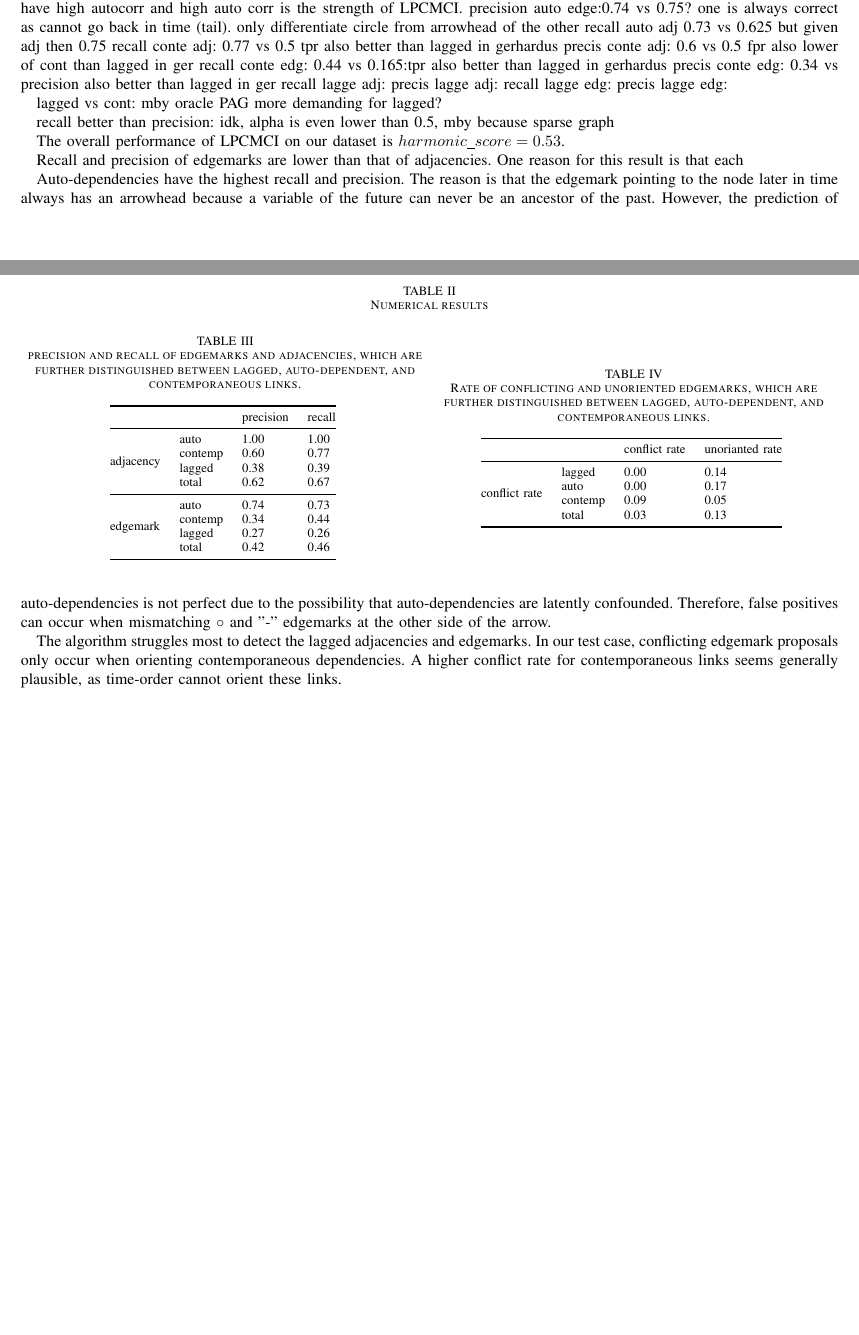
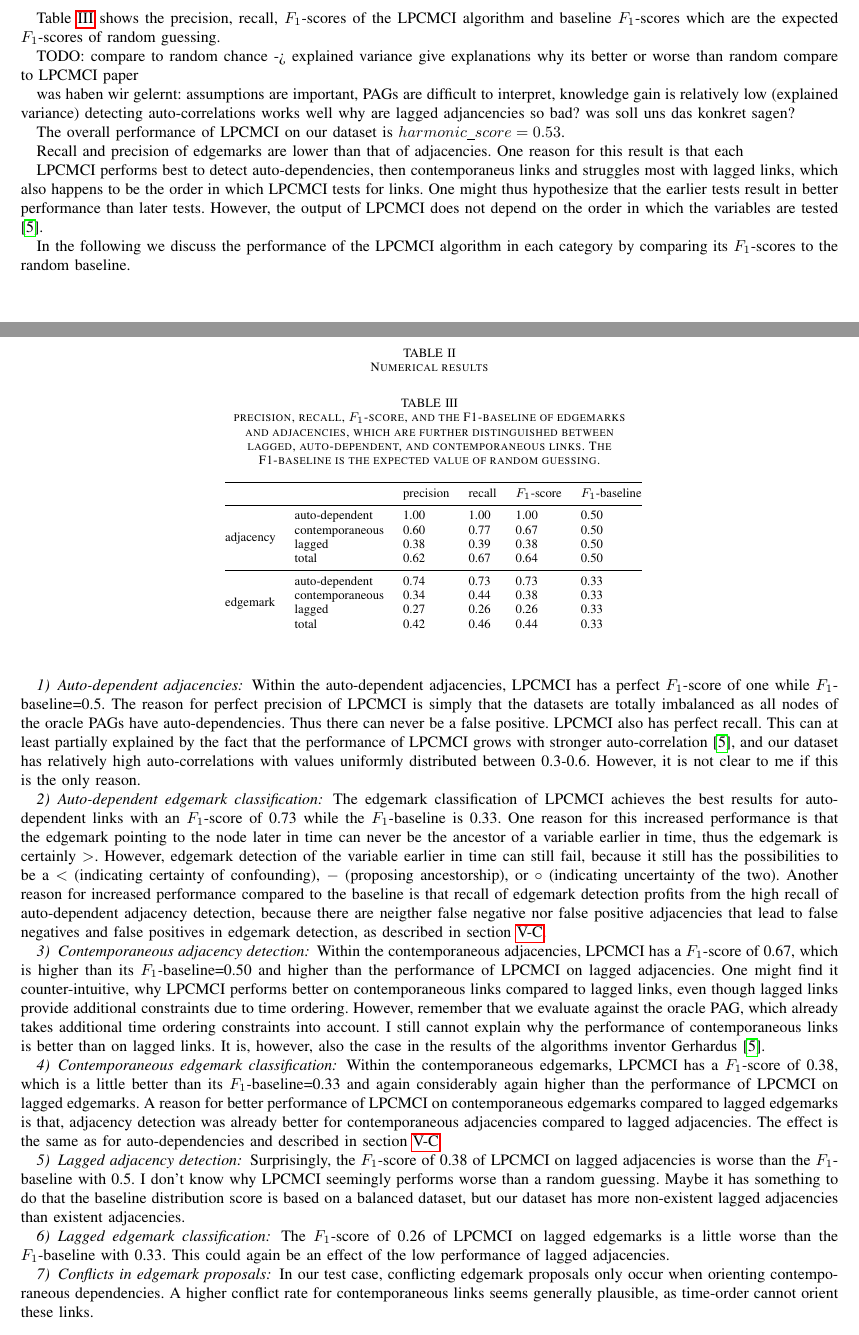
Before and after one commit to christianreiser/CausalDiscoveryReport, a LaTeX paper (main.tex): two parts of pages 5 and 6 of 8 before the commit and two parts of pages 6 and 7 of 9 after it, joined at a grey line, cut at the place of the change, the shorter picture padded with empty space. Compiled offline with pdfLaTeX; a missing font is replaced by an installed copy or a similar font; a LaTeX package or settings file that is missing is left out.

Commit message:
Updates from Overleaf

```diff
--- a/main.tex
+++ b/main.tex
@@ -328,78 +301,10 @@ For example, Figure \ref{fig:predicted}(b) shows an adjacency from node 6 to 8 w
-\begin{table}[!htb]
-    \caption{Numerical results}
-    \begin{minipage}{.5\linewidth}
-        \caption[]{precision and recall of edgemarks and adjacencies, which are further distinguished between lagged, auto-dependent, and contemporaneous links.}
-      \centering
-        \begin{tabular}{@{}llll@{}}
-            \toprule
-            \textbf{}                  &         & precision      & recall  \\ \midrule
-            \multirow{4}{*}{adjacency} & auto    & 1.00             & 1.00       \\
-                                       & contemp & 0.60             & 0.77       \\
-                                       & lagged  & 0.38             & 0.39       \\
-                                       & total   & 0.62             & 0.67       \\ \midrule
-            \multirow{4}{*}{edgemark}  & auto    & 0.74             & 0.73       \\
-                                       & contemp & 0.34             & 0.44       \\
-                                       & lagged  & 0.27             & 0.26        \\
-                                       & total   & 0.42             & 0.46       \\ \bottomrule
-            \end{tabular}
-            \label{tab:precision_recall}
-    \end{minipage}%
-    \begin{minipage}{.5\linewidth}
-      \centering
-            \caption[]{Rate of conflicting and unoriented edgemarks, which are further distinguished between lagged, auto-dependent, and contemporaneous links.}
-            \begin{tabular}{@{}llll@{}}
-            \toprule
-            \textbf{}                        &         & conflict rate    & unorianted rate  \\ \midrule
-            \multirow{4}{*}{conflict rate}   & lagged  & 0.00               & 0.14                \\
-                                             & auto    & 0.00               & 0.17                \\
-                                             & contemp & 0.09               & 0.05                \\
-                                             & total   & 0.03               & 0.13       \\ \bottomrule
-            \end{tabular}
-            \label{tab:conflict_unoriented}
-    \end{minipage}
-\end{table}
-% We report the $F_1$-scores, which are the harmonic mean of precision and recall. The $F_1$-score of the total adjacency is 0.65.
-% The $F_1$-score of the total edgemarks is 0.44.
-Table \ref{shows the results.}
-
-precision auto adj: 1 vs 1.0 even random would be one as all variables are autocorrelated
-recall auto adj     1 vs 0.5 all links have high autocorr and high auto corr is the strength of LPCMCI.
-precision auto edge:0.74 vs 0.75? one is always correct as cannot go back in time (tail). only differentiate circle from arrowhead of the other
-recall auto adj     0.73 vs 0.625 but given adj then 0.75
-recall conte adj:   0.77 vs 0.5 tpr also better than lagged in gerhardus
-precis conte adj:   0.6 vs 0.5 fpr also lower of cont than lagged in ger
-recall conte edg:   0.44 vs 0.165:tpr also better than lagged in gerhardus
-precis conte edg:   0.34 vs precision also better than lagged in ger
-recall lagge adj:
-precis lagge adj:
-recall lagge edg:
-precis lagge edg:
-
-lagged vs cont: mby oracle PAG more demanding for lagged?
-
-recall better than precision: idk, alpha is even lower than 0.5, mby because sparse graph
-
-The overall performance of LPCMCI on our dataset is $harmonic\_score = 0.53$.
-
-
-Recall and precision of edgemarks are lower than that of adjacencies. One reason for this result is that each
-
-Auto-dependencies have the highest recall and precision. The reason is that the edgemark pointing to the node later in time always has an arrowhead because a variable of the future can never be an ancestor of the past. However, the prediction of auto-dependencies is not perfect due to the possibility that auto-dependencies are latently confounded. Therefore, false positives can occur when mismatching $\circ$ and "-" edgemarks at the other side of the arrow.
-
-The algorithm struggles most to detect the lagged adjacencies and edgemarks.
-In our test case, conflicting edgemark proposals only occur when orienting contemporaneous dependencies. A higher conflict rate for contemporaneous links seems generally plausible, as time-order cannot orient these links.
-
-
-\subsection{Example result}
+\subsection{Example}
 % ORIGINAL DAG AND OBSERVED DATA
 Figure \ref{fig:predicted}(a) shows the data-generating DAG of eleven auto-dependent variables with eleven cross-dependencies.
 The number in the nodes represents the name of the variable.
 All auto-dependencies have a time delay of $\tau=1$.
 A "1" written on a curved arrow indicates that the cross-dependency has a time-delay $\tau=1$. Straight arrows without a number represent contemporaneous effects.
 The color of an edge or node represents the strength of the cross- or auto-dependency, respectively.
-
-
-
 
 % oracle PAG
 Figure \ref{fig:predicted}(b) shows the oracle PAG, which serves as ground truth. It satisfies all conditional independence information of the observed DAG perfectly.
@@ -435,3 +376,108 @@ Figure \ref{fig:predicted}(c) shows the predicted PAG. The colors represent the
+\subsection{Numerical Results}
+\begin{table}[!htb]
+\begin{center}
+        \caption{Numerical results}
+    \begin{minipage}{.5\linewidth}
+        \caption[]{precision, recall, $F_1$-score, and the F1-baseline of edgemarks and adjacencies, which are further distinguished between lagged, auto-dependent, and contemporaneous links. The F1-baseline is the expected value of random guessing.}
+      \centering
+        \begin{tabular}{@{}llllll@{}}
+            \toprule
+            \textbf{}                  &         & precision      & recall  &  $F_1$-score & $F_1$-baseline    \\ \midrule
+            \multirow{4}{*}{adjacency} & auto-dependent    & 1.00             & 1.00  &  1.00     & 0.50     \\
+                                       & contemporaneous & 0.60             & 0.77  &  0.67     & 0.50     \\
+                                       & lagged  & 0.38             & 0.39  &  0.38     & 0.50     \\
+                                       & total   & 0.62             & 0.67  &  0.64     & 0.50     \\ \midrule
+            \multirow{4}{*}{edgemark}  & auto-dependent    & 0.74             & 0.73  &  0.73     & 0.33     \\
+                                       & contemporaneous & 0.34             & 0.44  &  0.38     & 0.33     \\
+                                       & lagged  & 0.27             & 0.26  &  0.26     & 0.33      \\
+                                       & total   & 0.42             & 0.46  &  0.44     & 0.33     \\
+            \end{tabular}
+            \label{tab:precision_recall}
+    \end{minipage}%
+    % \begin{minipage}{.5\linewidth}
+    %   \centering
+    %         \caption[]{Rate of conflicting and unoriented edgemarks, which are further distinguished between lagged, auto-dependent, and contemporaneous links.}
+    %         \begin{tabular}{@{}lll@{}}
+    %         \toprule
+    %                  & conflict rate    & unorianted rate  \\ \midrule
+    %          lagged  & 0.00               & 0.14                \\
+    %          auto    & 0.00               & 0.17                \\
+    %          contemporaneous & 0.09               & 0.05                \\
+    %          total   & 0.03               & 0.13       \\
+    %         \end{tabular}
+    %         \label{tab:conflict_unoriented}
+    % \end{minipage}
+    \end{center}
+\end{table}
+% We report the $F_1$-scores, which are the harmonic mean of precision and recall. The $F_1$-score of the total adjacency is 0.65.
+% The $F_1$-score of the total edgemarks is 0.44.
+Table \ref{tab:precision_recall} shows the precision, recall, $F_1$-scores of the LPCMCI algorithm and baseline $F_1$-scores which are the expected $F_1$-scores of random guessing.
+
+
+% This means recall and precision of LPCMCI edgemark prediction is above 0.33 the algorithm performs better than random.
+% We also calculate a score that shows how much better the LPCMCI algorithm performs compared to the random algorithm. the difference between the LPCMCI score and the random score and normalize it over the remaining are where the : $ (LPCMCI\_score-random\_score)/(1-random\_score)$
+
+
+TODO:
+compare to random chance -> explained variance
+give explanations  why its better or worse than random
+compare to LPCMCI paper
+
+was haben wir gelernt:
+    assumptions are important,
+    PAGs are difficult to interpret,
+    knowledge gain is relatively low (explained variance)
+    detecting auto-correlations works well
+    why are lagged adjancencies so bad?
+was soll uns das konkret sagen?
+
+
+
+
+
+
+The overall performance of LPCMCI on our dataset is $harmonic\_score = 0.53$.
+
+
+Recall and precision of edgemarks are lower than that of adjacencies. One reason for this result is that each
+
+
+
+
+
+% order independent
+LPCMCI performs best to detect auto-dependencies, then contemporaneus links and struggles most with lagged links, which also happens to be the order in which LPCMCI tests for links. One might thus hypothesize  that the earlier tests result in better performance than later tests. However, the output of LPCMCI does not depend on the order in which the variables are tested\cite{gerhardus_high-recall_2021}.
+
+In the following we discuss the performance of the LPCMCI algorithm in each category by comparing its $F_1$-scores to the random baseline.
+\subsubsection{Auto-dependent adjacencies}
+Within the auto-dependent adjacencies, LPCMCI has a perfect $F_1$-score of one while $F_1$-baseline=0.5. The reason for perfect precision of LPCMCI is simply that the datasets are totally imbalanced as all nodes of the oracle PAGs have auto-dependencies. Thus there can never be a false positive.
+LPCMCI also has perfect recall. This can at least partially explained by the fact that the performance of LPCMCI grows with stronger auto-correlation\cite{gerhardus_high-recall_2021}, and our dataset has relatively high auto-correlations with values uniformly distributed between 0.3-0.6. However, it is not clear to me if this is the only reason.
+
+\subsubsection{Auto-dependent edgemark classification}
+The edgemark classification of LPCMCI achieves the best results for auto-dependent links with an $F_1$-score of 0.73 while the $F_1$-baseline is 0.33. One reason for this increased performance is that the edgemark pointing to the node later in time can never be the ancestor of a variable earlier in time, thus the edgemark is certainly $>$.
+However, edgemark detection of the variable earlier in time can still fail, because it still has the possibilities to be a $<$ (indicating certainty of confounding), $-$ (proposing ancestorship), or $\circ$ (indicating uncertainty of the two).
+Another reason for increased performance compared to the baseline is that recall of edgemark detection profits from the high recall of auto-dependent adjacency detection, because there are neigther false negative nor false positive adjacencies that lead to false negatives and false positives in edgemark detection, as described in section \ref{sec:eval}.
+
+\subsubsection{Contemporaneous adjacency detection}
+Within the contemporaneous adjacencies, LPCMCI has a $F_1$-score of 0.67, which is higher than its $F_1$-baseline=0.50 and higher than the performance of LPCMCI on lagged adjacencies.
+One might find it counter-intuitive, why LPCMCI performs better on contemporaneous links compared to lagged links, even though lagged links provide additional constraints due to time ordering. However, remember that we evaluate against the oracle PAG, which already takes additional time ordering constraints into account.
+I still cannot explain why the performance of contemporaneous links is better than on lagged links.
+It is, however, also the case in the results of the algorithms inventor Gerhardus\cite{gerhardus_high-recall_2021}.
+% Also the recall of 0.77 is considerably higher than the precision of 0.67. I don't know why.
+
+\subsubsection{Contemporaneous edgemark classification}
+Within the contemporaneous edgemarks, LPCMCI has a $F_1$-score of 0.38, which is a little better than its $F_1$-baseline=0.33 and again considerably again higher than the performance of LPCMCI on lagged edgemarks.
+A reason for better performance of LPCMCI on contemporaneous edgemarks compared to lagged edgemarks is that, adjacency detection was already better for contemporaneous adjacencies compared to lagged adjacencies. The effect is the same as for auto-dependencies and described in section \ref{sec:eval}
+
+\subsubsection{Lagged adjacency detection}
+Surprisingly, the $F_1$-score of 0.38 of LPCMCI on lagged adjacencies is worse than the $F_1$-baseline with 0.5. I don't know why LPCMCI seemingly performs worse than a random guessing. Maybe it has something to do that the baseline distribution score is based on a balanced dataset, but our dataset has more non-existent lagged adjacencies than existent adjacencies.
+
+\subsubsection{Lagged edgemark classification}
+The $F_1$-score of 0.26 of LPCMCI on lagged edgemarks is a little worse than the $F_1$-baseline with 0.33.
+This could again be an effect of the low performance of lagged adjacencies.
+
+\subsubsection{Conflicts in edgemark proposals}
+In our test case, conflicting edgemark proposals only occur when orienting contemporaneous dependencies. A higher conflict rate for contemporaneous links seems generally plausible, as time-order cannot orient these links.
 
 
 
```
Also changed, not shown: main.tex (79 more changed lines).
